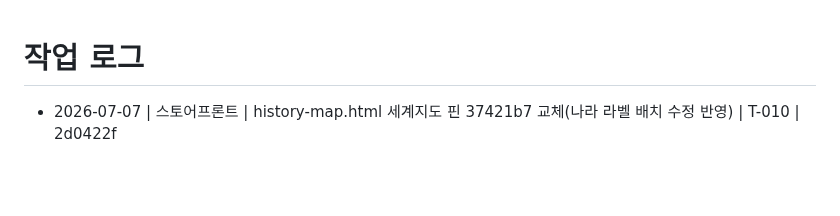
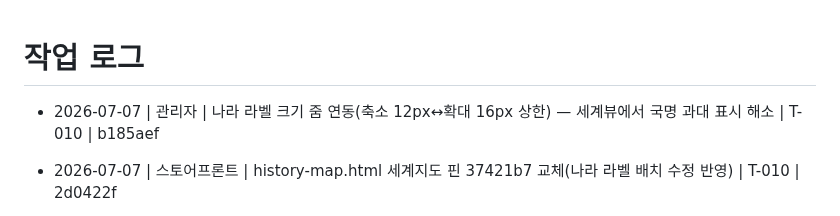
Before and after one commit to madonaka/cheese-blog-parts, a Markdown page: worklog.md, the part around the change. GitHub-like rendering; blank space fills up the shorter version.

Commit message:
docs(worklog): 라벨 크기 줌 연동 기록
Co-Authored-By: Claude Fable 5 <noreply@anthropic.com>

```diff
--- a/worklog.md
+++ b/worklog.md
@@ -1,5 +1,6 @@
 # 작업 로그
 
+- 2026-07-07 | 관리자 | 나라 라벨 크기 줌 연동(축소 12px↔확대 16px 상한) — 세계뷰에서 국명 과대 표시 해소 | T-010 | b185aef
 - 2026-07-07 | 스토어프론트 | history-map.html 세계지도 핀 37421b7 교체(나라 라벨 배치 수정 반영) | T-010 | 2d0422f
 - 2026-07-07 | 관리자 | 뷰어 나라 라벨을 최대 링 bbox 중심으로 배치 — 날짜변경선 분할(소련 추코트카)·원거리 영토(영국)로 인한 라벨 이탈 수정 | T-010 | 37421b7
 - 2026-07-07 | 스토어프론트 | history-map.html 세계지도 핀 9b437d8·relief-world.webp 참조 교체 | T-010 | c3eb80a
```
